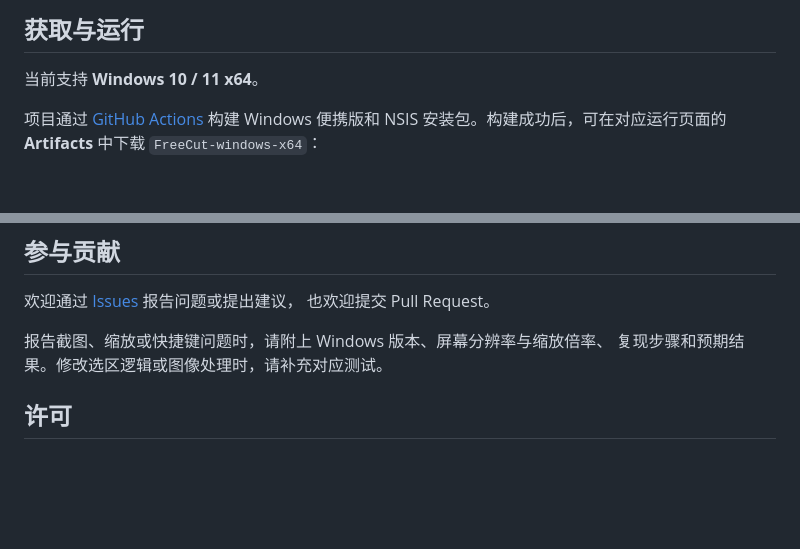
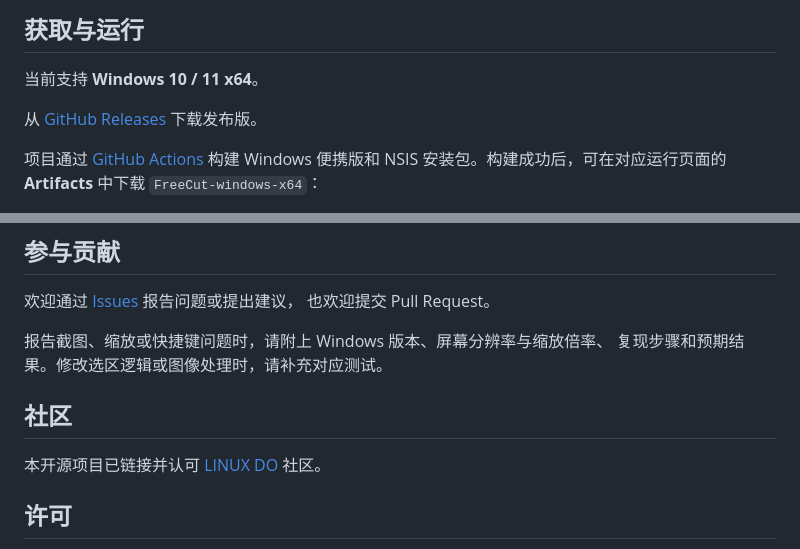
Before and after one commit to 0xzkslr-ai/freecut, a Markdown page: README.md, 2 parts joined by grey strips. GitHub-like rendering; blank space fills up the shorter version.

Commit message:
docs: acknowledge LINUX DO community and link releases

```diff
--- a/README.md
+++ b/README.md
@@ -39,6 +39,8 @@ A lightweight Windows screenshot tool with freehand lasso, polygon and rectangle
 ## 获取与运行
 
 当前支持 **Windows 10 / 11 x64**。
+
+从 [GitHub Releases](https://github.com/0xzkslr-ai/freecut/releases/latest) 下载发布版。
 
 项目通过 [GitHub Actions](https://github.com/0xzkslr-ai/freecut/actions/workflows/ci.yml)
 构建 Windows 便携版和 NSIS 安装包。构建成功后，可在对应运行页面的 **Artifacts**
@@ -199,6 +201,10 @@ cargo test --manifest-path src-tauri/Cargo.toml --no-default-features --locked
 报告截图、缩放或快捷键问题时，请附上 Windows 版本、屏幕分辨率与缩放倍率、
 复现步骤和预期结果。修改选区逻辑或图像处理时，请补充对应测试。
 
+## 社区
+
+本开源项目已链接并认可 [LINUX DO](https://linux.do/) 社区。
+
 ## 许可
 
 FreeCut 源码采用 [MIT](LICENSE)。第三方依赖保留各自许可，详情见
```
